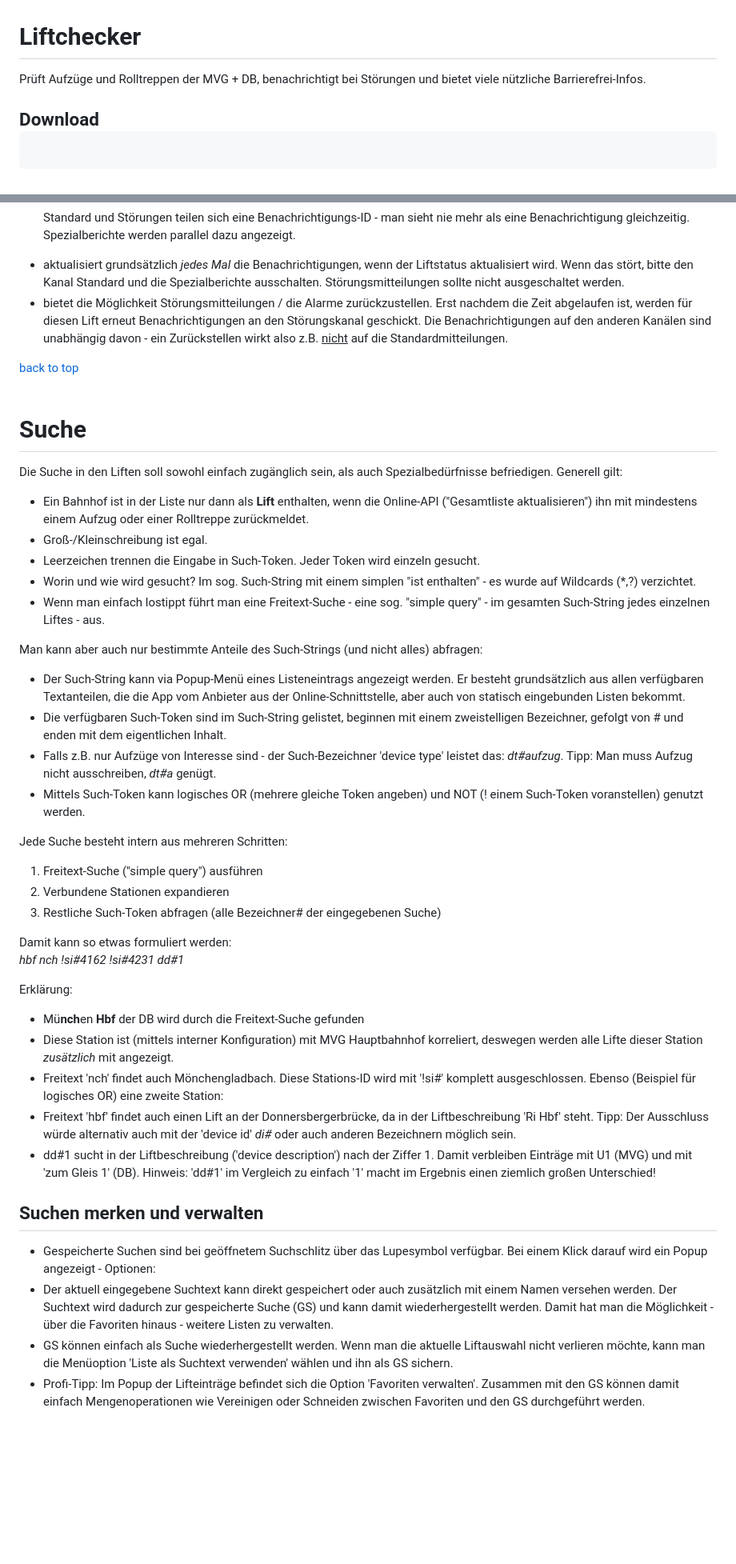
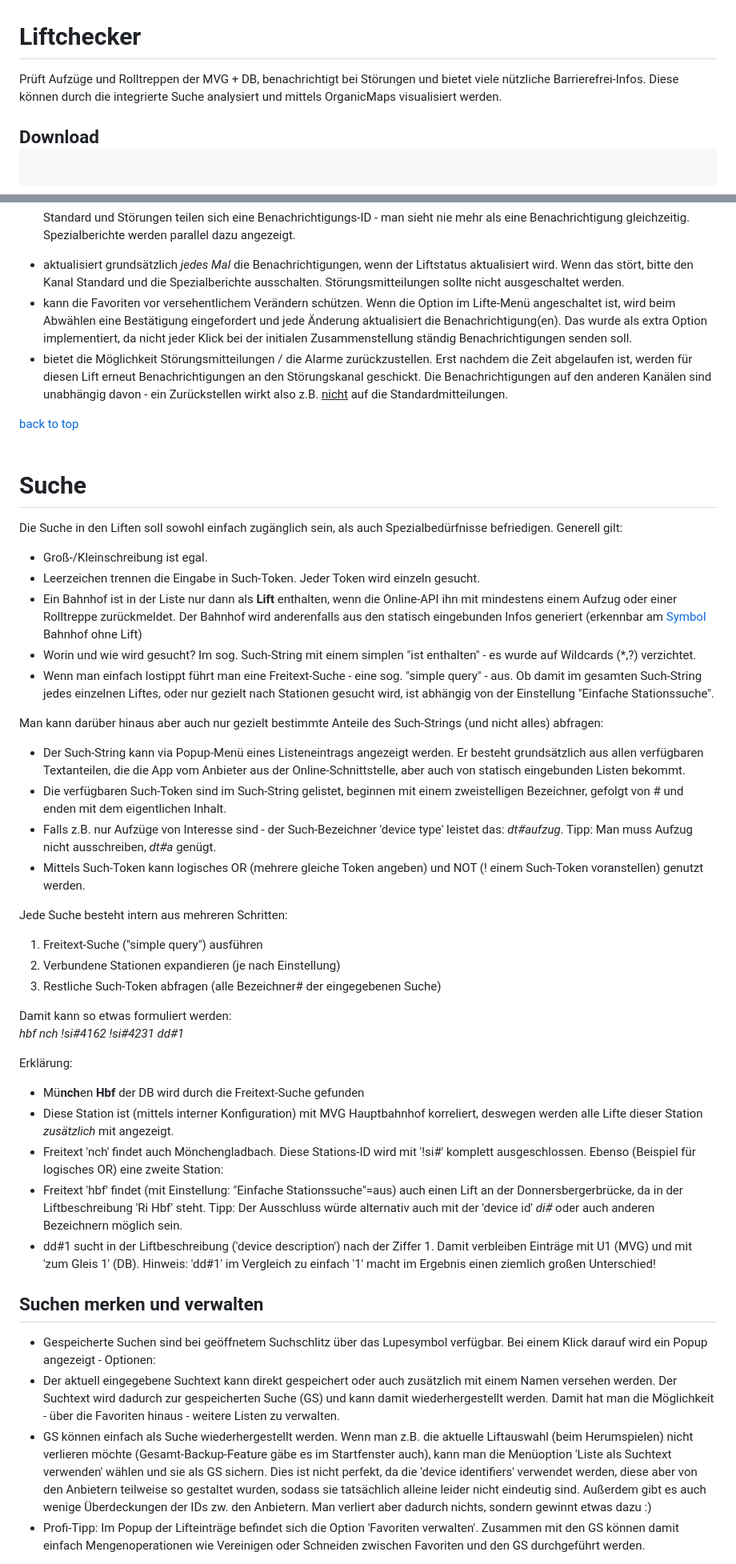
Before and after one commit to snfiware/liftchecker-releases, a Markdown page: readme.md, 2 parts joined by grey strips. Shown at 80% size. Drawn GitHub-style; blank space fills up the shorter version.

```diff
--- a/readme.md
+++ b/readme.md
@@ -1,5 +1,5 @@
 # Liftchecker
-Prüft Aufzüge und Rolltreppen der MVG + DB, benachrichtigt bei Störungen und bietet viele nützliche Barrierefrei-Infos.
+Prüft Aufzüge und Rolltreppen der MVG + DB, benachrichtigt bei Störungen und bietet viele nützliche Barrierefrei-Infos. Diese können durch die integrierte Suche analysiert und mittels OrganicMaps visualisiert werden.
 
 Download <pre style='display:inline-block;'> <a href='https://github.com/snfiware/liftchecker-releases/releases/download/v0.5.2/snflc-v0.5.2-Public-release.apk'><image src="https://github.com/snfiware/liftchecker-releases/blob/main/main/ic_launcher.png" width="50"/></a> </pre>
 ---
@@ -110,6 +107,7 @@ Download <pre style='display:inline-block;'> <a href='https://github.com/snfiwar
         <p>Standard und Störungen teilen sich eine Benachrichtigungs-ID - man sieht nie mehr als eine Benachrichtigung gleichzeitig. Spezialberichte werden parallel dazu angezeigt.</p>
     </li>
     <li>aktualisiert grundsätzlich <i>jedes Mal</i> die Benachrichtigungen, wenn der Liftstatus aktualisiert wird. Wenn das stört, bitte den Kanal Standard und die Spezialberichte ausschalten. Störungsmitteilungen sollte nicht ausgeschaltet werden.</li>
+    <li>kann die Favoriten vor versehentlichem Verändern schützen. Wenn die Option im Lifte-Menü angeschaltet ist, wird beim Abwählen eine Bestätigung eingefordert und jede Änderung aktualisiert die Benachrichtigung(en). Das wurde als extra Option implementiert, da nicht jeder Klick bei der initialen Zusammenstellung ständig Benachrichtigungen senden soll.</li>
     <li>bietet die Möglichkeit Störungsmitteilungen / die Alarme zurückzustellen. Erst nachdem die Zeit abgelaufen ist, werden für diesen Lift erneut Benachrichtigungen an den Störungskanal geschickt. Die Benachrichtigungen auf den anderen Kanälen sind unabhängig davon - ein Zurückstellen wirkt also z.B. <u>nicht</u> auf die Standardmitteilungen.</li>
 </ul>
 
@@ -118,13 +116,13 @@ Download <pre style='display:inline-block;'> <a href='https://github.com/snfiwar
 <h1>Suche</h1>
 <p>Die Suche in den Liften soll sowohl einfach zugänglich sein, als auch Spezialbedürfnisse befriedigen. Generell gilt:</p>
 <ul>
-    <li>Ein Bahnhof ist in der Liste nur dann als <b>Lift</b> enthalten, wenn die Online-API ("Gesamtliste aktualisieren") ihn mit mindestens einem Aufzug oder einer Rolltreppe zurückmeldet. </li>
     <li>Groß-/Kleinschreibung ist egal.</li>
     <li>Leerzeichen trennen die Eingabe in Such-Token. Jeder Token wird einzeln gesucht.</li>
+    <li>Ein Bahnhof ist in der Liste nur dann als <b>Lift</b> enthalten, wenn die Online-API ihn mit mindestens einem Aufzug oder einer Rolltreppe zurückmeldet. Der Bahnhof wird anderenfalls aus den statisch eingebunden Infos generiert (erkennbar am <a href="#hSymbols">Symbol</a> Bahnhof ohne Lift)</li>
     <li>Worin und wie wird gesucht? Im sog. Such-String mit einem simplen "ist enthalten" - es wurde auf Wildcards (*,?) verzichtet.</li>
-    <li>Wenn man einfach lostippt führt man eine Freitext-Suche - eine sog. "simple query" - im gesamten Such-String jedes einzelnen Liftes - aus.</li>
+    <li>Wenn man einfach lostippt führt man eine Freitext-Suche - eine sog. "simple query" - aus. Ob damit im gesamten Such-String jedes einzelnen Liftes, oder nur gezielt nach Stationen gesucht wird, ist abhängig von der Einstellung "Einfache Stationssuche".</li>
 </ul>
-<p>Man kann aber auch nur bestimmte Anteile des Such-Strings (und nicht alles) abfragen:</p>
+<p>Man kann darüber hinaus aber auch nur gezielt bestimmte Anteile des Such-Strings (und nicht alles) abfragen:</p>
 <ul>
     <li>Der Such-String kann via Popup-Menü eines Listeneintrags angezeigt werden. Er besteht grundsätzlich aus allen verfügbaren Textanteilen, die die App vom Anbieter aus der Online-Schnittstelle, aber auch von statisch eingebunden Listen bekommt. </li>
     <li>Die verfügbaren Such-Token sind im Such-String gelistet, beginnen mit einem zweistelligen Bezeichner, gefolgt von # und enden mit dem eigentlichen Inhalt.</li>
@@ -134,7 +132,7 @@ Download <pre style='display:inline-block;'> <a href='https://github.com/snfiwar
 <p>Jede Suche besteht intern aus mehreren Schritten:</p>
     <ol>
         <li>Freitext-Suche ("simple query") ausführen</li>
-        <li>Verbundene Stationen expandieren</li>
+        <li>Verbundene Stationen expandieren (je nach Einstellung)</li>
         <li>Restliche Such-Token abfragen (alle Bezeichner# der eingegebenen Suche)</li>
     </ol>
 <p>Damit kann so etwas formuliert werden:<br><i style='padding-left:10px'>   hbf nch !si#4162 !si#4231 dd#1</i></p>
@@ -143,12 +141,12 @@ Download <pre style='display:inline-block;'> <a href='https://github.com/snfiwar
     <li>Mü<b>nch</b>en <b>Hbf</b> der DB wird durch die Freitext-Suche gefunden</li>
     <li>Diese Station ist (mittels interner Konfiguration) mit MVG Hauptbahnhof korreliert, deswegen werden alle Lifte dieser Station <i>zusätzlich</i> mit angezeigt. </li>
     <li>Freitext 'nch' findet auch Mönchengladbach. Diese Stations-ID wird mit '!si#' komplett ausgeschlossen. Ebenso (Beispiel für logisches OR) eine zweite Station:</li>
-    <li>Freitext 'hbf' findet auch einen Lift an der Donnersbergerbrücke, da in der Liftbeschreibung 'Ri Hbf' steht. Tipp: Der Ausschluss würde alternativ auch mit der 'device id' <i>di#</i> oder auch anderen Bezeichnern möglich sein.</li>
+    <li>Freitext 'hbf' findet (mit Einstellung: "Einfache Stationssuche"=aus) auch einen Lift an der Donnersbergerbrücke, da in der Liftbeschreibung 'Ri Hbf' steht. Tipp: Der Ausschluss würde alternativ auch mit der 'device id' <i>di#</i> oder auch anderen Bezeichnern möglich sein.</li>
     <li>dd#1 sucht in der Liftbeschreibung ('device description') nach der Ziffer 1. Damit verbleiben Einträge mit U1 (MVG) und mit 'zum Gleis 1' (DB). Hinweis: 'dd#1' im Vergleich zu einfach '1' macht im Ergebnis einen ziemlich großen Unterschied!</li>
 </ul>
 <h2>Suchen merken und verwalten</h2>
 <ul>
     <li>Gespeicherte Suchen sind bei geöffnetem Suchschlitz über das Lupesymbol verfügbar. Bei einem Klick darauf wird ein Popup angezeigt - Optionen:</li>
-    <li>Der aktuell eingegebene Suchtext kann direkt gespeichert oder auch zusätzlich mit einem Namen versehen werden. Der Suchtext wird dadurch zur gespeicherte Suche (GS) und kann damit wiederhergestellt werden. Damit hat man die Möglichkeit - über die Favoriten hinaus - weitere Listen zu verwalten.</li>
-    <li>GS können einfach als Suche wiederhergestellt werden. Wenn man die aktuelle Liftauswahl nicht verlieren möchte, kann man die Menüoption 'Liste als Suchtext verwenden' wählen und ihn als GS sichern.</li>
+    <li>Der aktuell eingegebene Suchtext kann direkt gespeichert oder auch zusätzlich mit einem Namen versehen werden. Der Suchtext wird dadurch zur gespeicherten Suche (GS) und kann damit wiederhergestellt werden. Damit hat man die Möglichkeit - über die Favoriten hinaus - weitere Listen zu verwalten.</li>
+    <li>GS können einfach als Suche wiederhergestellt werden. Wenn man z.B. die aktuelle Liftauswahl (beim Herumspielen) nicht verlieren möchte (Gesamt-Backup-Feature gäbe es im Startfenster auch), kann man die Menüoption 'Liste als Suchtext verwenden' wählen und sie als GS sichern. Dies ist nicht perfekt, da die 'device identifiers' verwendet werden, diese aber von den Anbietern teilweise so gestaltet wurden, sodass sie tatsächlich alleine leider nicht eindeutig sind. Außerdem gibt es auch wenige Überdeckungen der IDs zw. den Anbietern. Man verliert aber dadurch nichts, sondern gewinnt etwas dazu :)</li>
     <li>Profi-Tipp: Im Popup der Lifteinträge befindet sich die Option 'Favoriten verwalten'. Zusammen mit den GS können damit einfach Mengenoperationen wie Vereinigen oder Schneiden zwischen Favoriten und den GS durchgeführt werden.</li>
```
Also changed, not shown: other parts of readme.md (+35 -14 lines).
